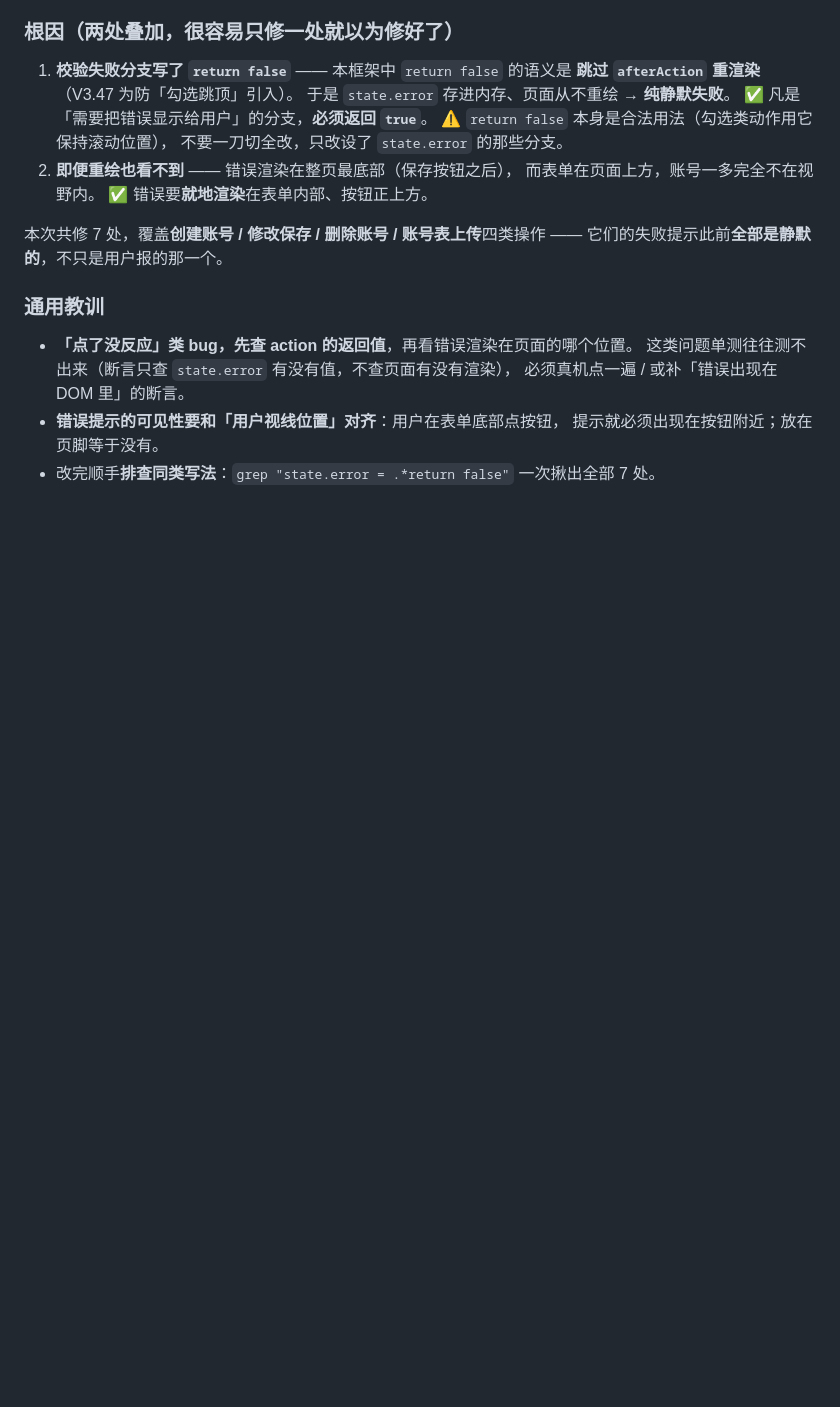
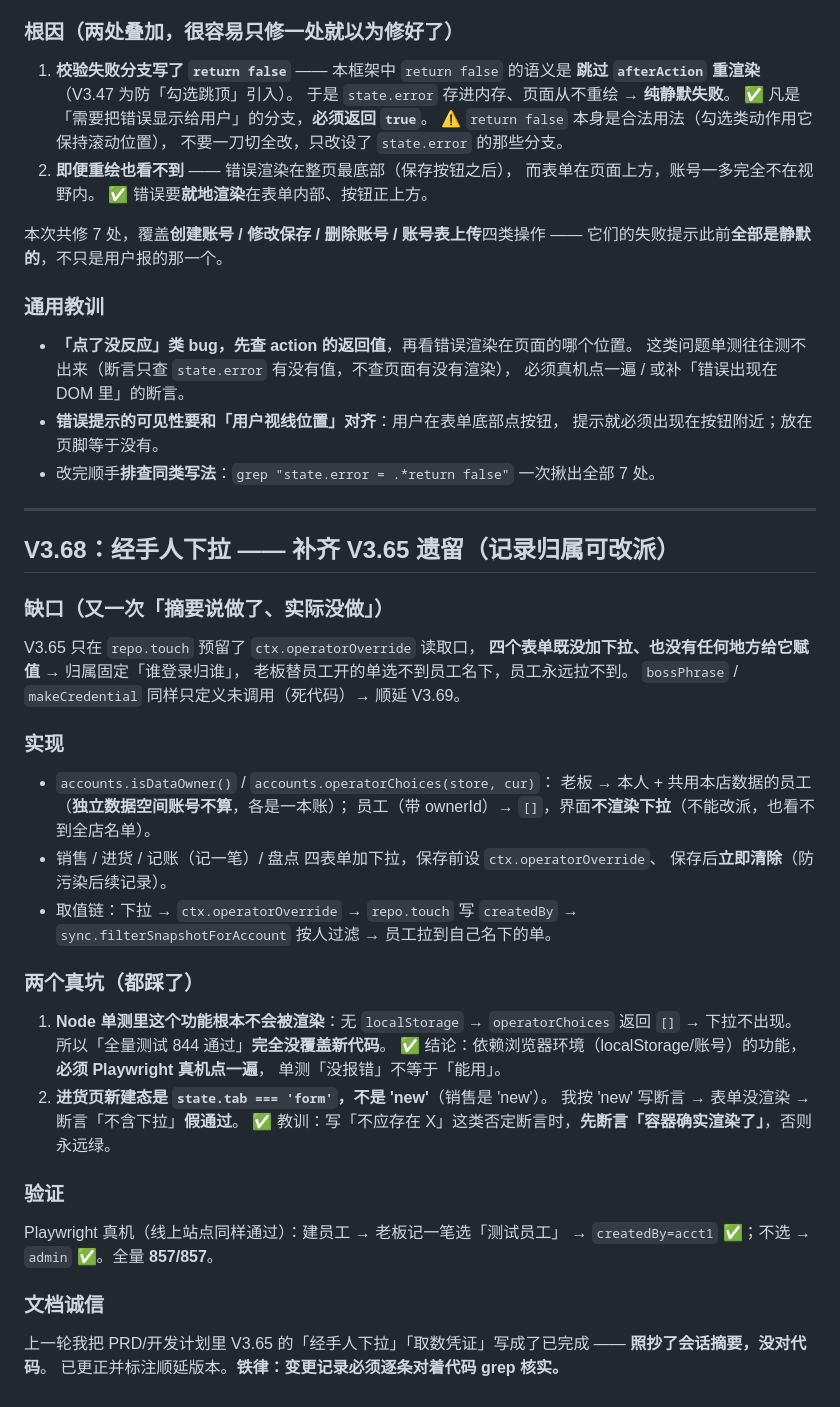
Before and after one commit to bailihongxi/home-appliance-wholesale, a Markdown page: .workbuddy/memory/2026-09-17.md, the part around the change. Drawn GitHub-style; blank space fills up the shorter version.

Commit message:
docs(memory): 记录 V3.68 经手人下拉实现、Node 单测覆盖盲区与否定断言假通过两个坑

```diff
--- a/.workbuddy/memory/2026-09-17.md
+++ b/.workbuddy/memory/2026-09-17.md
@@ -219,3 +219,39 @@ docs 提交推上去，结果踩了坑：
 - **错误提示的可见性要和「用户视线位置」对齐**：用户在表单底部点按钮，
   提示就必须出现在按钮附近；放在页脚等于没有。
 - 改完顺手**排查同类写法**：`grep "state.error = .*return false"` 一次揪出全部 7 处。
+
+---
+
+## V3.68：经手人下拉 —— 补齐 V3.65 遗留（记录归属可改派）
+
+### 缺口（又一次「摘要说做了、实际没做」）
+V3.65 只在 `repo.touch` 预留了 `ctx.operatorOverride` 读取口，
+**四个表单既没加下拉、也没有任何地方给它赋值** → 归属固定「谁登录归谁」，
+老板替员工开的单选不到员工名下，员工永远拉不到。
+`bossPhrase` / `makeCredential` 同样只定义未调用（死代码）→ 顺延 V3.69。
+
+### 实现
+- `accounts.isDataOwner()` / `accounts.operatorChoices(store, cur)`：
+  老板 → 本人 + 共用本店数据的员工（**独立数据空间账号不算**，各是一本账）；
+  员工（带 ownerId）→ `[]`，界面**不渲染下拉**（不能改派，也看不到全店名单）。
+- 销售 / 进货 / 记账（记一笔）/ 盘点 四表单加下拉，保存前设 `ctx.operatorOverride`、
+  保存后**立即清除**（防污染后续记录）。
+- 取值链：下拉 → `ctx.operatorOverride` → `repo.touch` 写 `createdBy`
+  → `sync.filterSnapshotForAccount` 按人过滤 → 员工拉到自己名下的单。
+
+### 两个真坑（都踩了）
+1. **Node 单测里这个功能根本不会被渲染**：无 `localStorage` → `operatorChoices` 返回 `[]`
+   → 下拉不出现。所以「全量测试 844 通过」**完全没覆盖新代码**。
+   ✅ 结论：依赖浏览器环境（localStorage/账号）的功能，**必须 Playwright 真机点一遍**，
+   单测「没报错」不等于「能用」。
+2. **进货页新建态是 `state.tab === 'form'`，不是 'new'**（销售是 'new'）。
+   我按 'new' 写断言 → 表单没渲染 → 断言「不含下拉」**假通过**。
+   ✅ 教训：写「不应存在 X」这类否定断言时，**先断言「容器确实渲染了」**，否则永远绿。
+
+### 验证
+Playwright 真机（线上站点同样通过）：建员工 → 老板记一笔选「测试员工」
+→ `createdBy=acct1` ✅；不选 → `admin` ✅。全量 **857/857**。
+
+### 文档诚信
+上一轮我把 PRD/开发计划里 V3.65 的「经手人下拉」「取数凭证」写成了已完成 —— **照抄了会话摘要，没对代码**。
+已更正并标注顺延版本。**铁律：变更记录必须逐条对着代码 grep 核实。**
```
